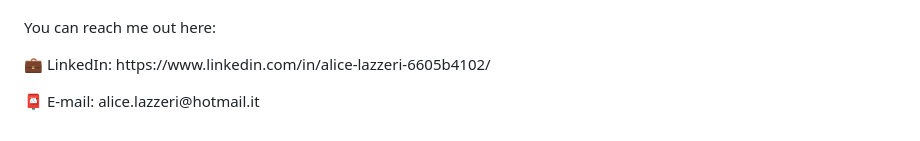
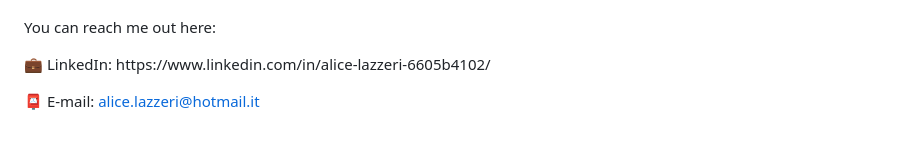
Before and after one commit to alicelazzeri/alicelazzeri, a Markdown page: README.md, the part around the change. GitHub-like rendering.

```diff
--- a/README.md
+++ b/README.md
@@ -41,4 +41,4 @@
 <p>You can reach me out here: </p>
 
 <p>💼 LinkedIn: https://www.linkedin.com/in/alice-lazzeri-6605b4102/</p>
-<p>📮 E-mail: alice.lazzeri@hotmail.it</p>
+<p>📮 E-mail: <a href="mailto:alice.lazzeri@hotmail.it">alice.lazzeri@hotmail.it</a></p>
```
